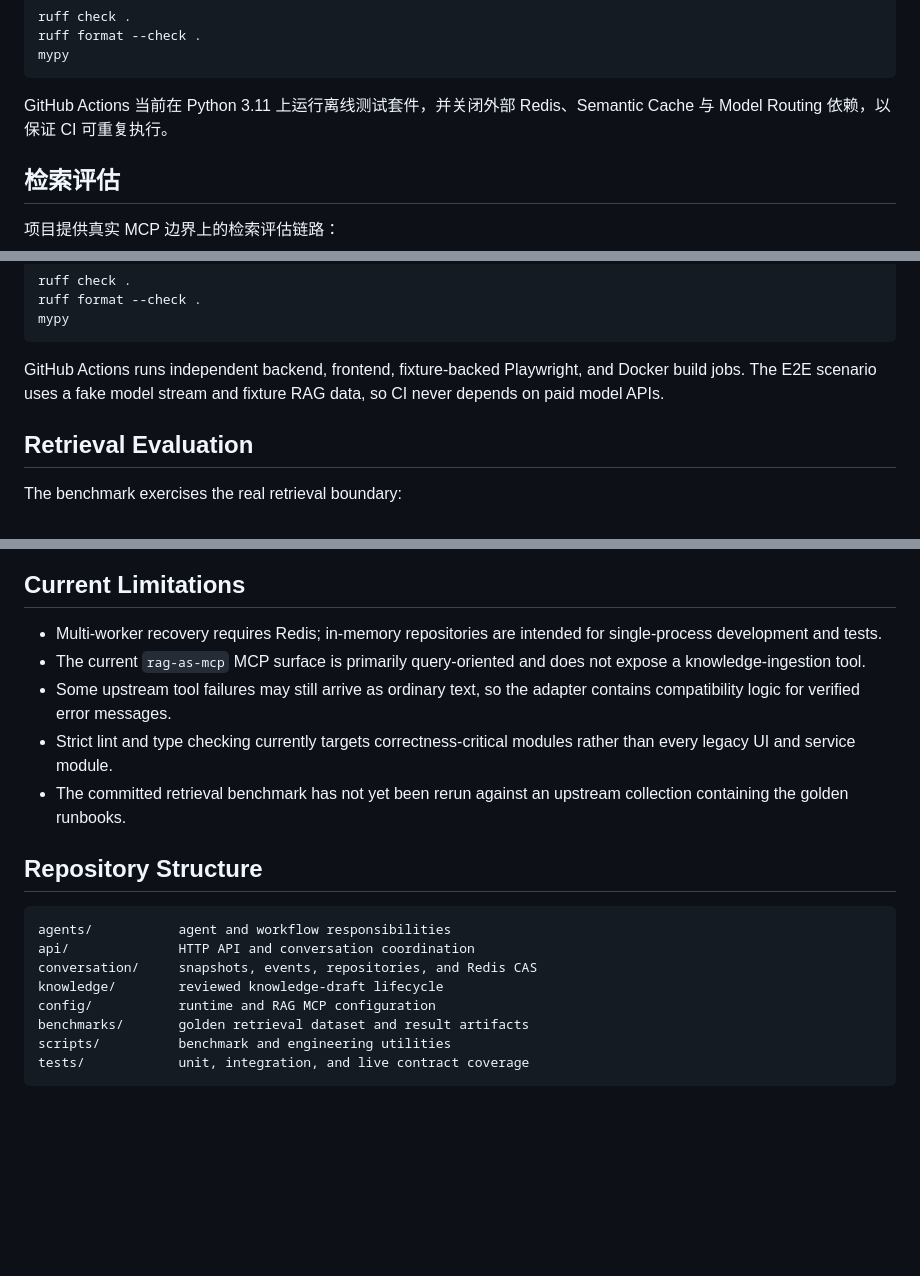
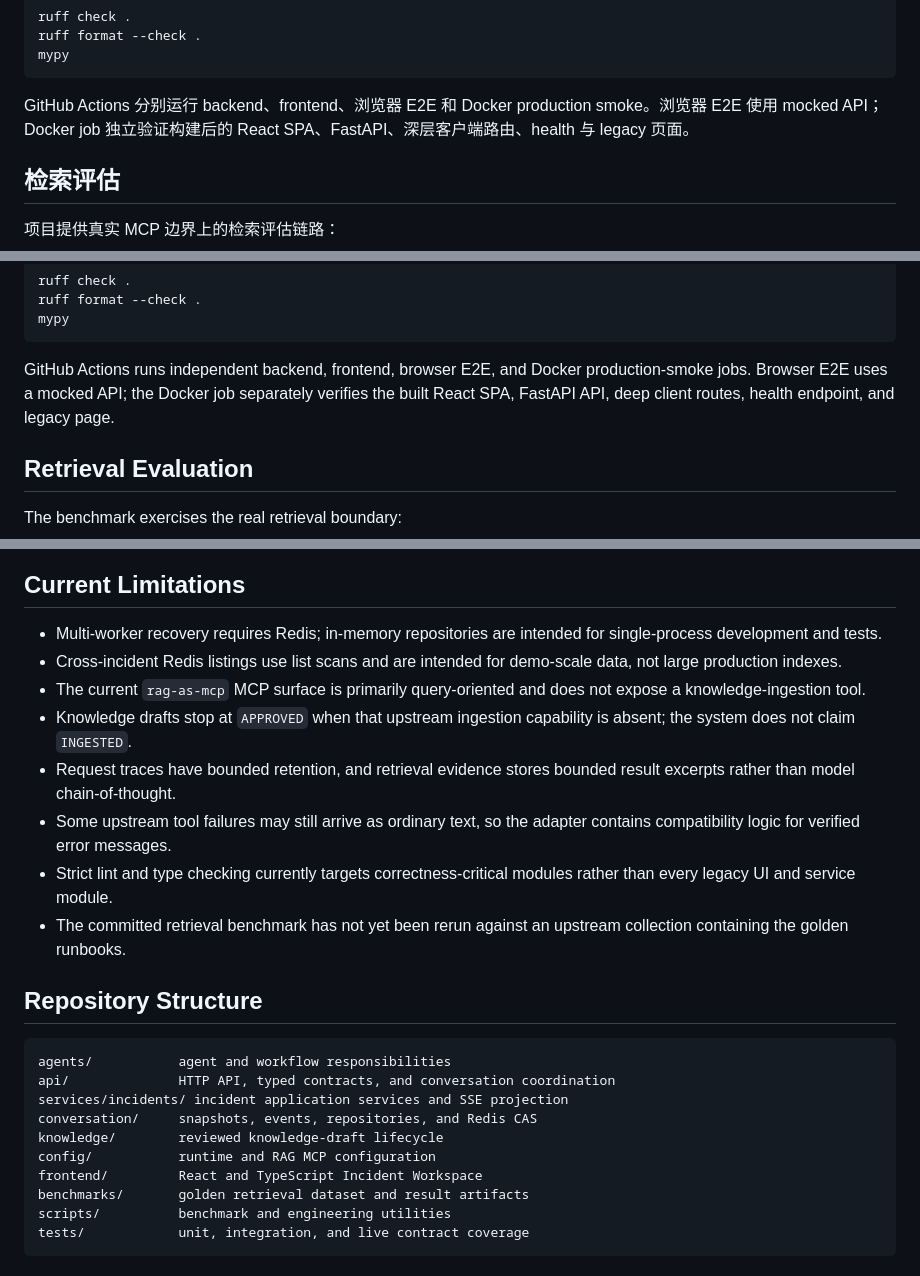
Before and after one commit to Whalefallg/incident-lifecycle-copilot, a Markdown page: README.md, 3 parts joined by grey strips. Rendered like a GitHub page; blank space fills up the shorter version.

````diff
--- a/README.md
+++ b/README.md
@@ -265,7 +275,7 @@ ruff format --check .
 mypy
 ```
 
-GitHub Actions 当前在 Python 3.11 上运行离线测试套件，并关闭外部 Redis、Semantic Cache 与 Model Routing 依赖，以保证 CI 可重复执行。
+GitHub Actions 分别运行 backend、frontend、浏览器 E2E 和 Docker production smoke。浏览器 E2E 使用 mocked API；Docker job 独立验证构建后的 React SPA、FastAPI、深层客户端路由、health 与 legacy 页面。
 
 ## 检索评估
 
@@ -585,7 +610,7 @@ ruff format --check .
 mypy
 ```
 
-GitHub Actions runs independent backend, frontend, fixture-backed Playwright, and Docker build jobs. The E2E scenario uses a fake model stream and fixture RAG data, so CI never depends on paid model APIs.
+GitHub Actions runs independent backend, frontend, browser E2E, and Docker production-smoke jobs. Browser E2E uses a mocked API; the Docker job separately verifies the built React SPA, FastAPI API, deep client routes, health endpoint, and legacy page.
 
 ## Retrieval Evaluation
 
@@ -620,7 +645,10 @@ The currently committed benchmark artifact demonstrates end-to-end protocol exec
 ## Current Limitations
 
 - Multi-worker recovery requires Redis; in-memory repositories are intended for single-process development and tests.
+- Cross-incident Redis listings use list scans and are intended for demo-scale data, not large production indexes.
 - The current `rag-as-mcp` MCP surface is primarily query-oriented and does not expose a knowledge-ingestion tool.
+- Knowledge drafts stop at `APPROVED` when that upstream ingestion capability is absent; the system does not claim `INGESTED`.
+- Request traces have bounded retention, and retrieval evidence stores bounded result excerpts rather than model chain-of-thought.
 - Some upstream tool failures may still arrive as ordinary text, so the adapter contains compatibility logic for verified error messages.
 - Strict lint and type checking currently targets correctness-critical modules rather than every legacy UI and service module.
 - The committed retrieval benchmark has not yet been rerun against an upstream collection containing the golden runbooks.
@@ -629,10 +657,12 @@ The currently committed benchmark artifact demonstrates end-to-end protocol exec
 
 ```text
 agents/           agent and workflow responsibilities
-api/              HTTP API and conversation coordination
+api/              HTTP API, typed contracts, and conversation coordination
+services/incidents/ incident application services and SSE projection
 conversation/     snapshots, events, repositories, and Redis CAS
 knowledge/        reviewed knowledge-draft lifecycle
 config/           runtime and RAG MCP configuration
+frontend/         React and TypeScript Incident Workspace
 benchmarks/       golden retrieval dataset and result artifacts
 scripts/          benchmark and engineering utilities
 tests/            unit, integration, and live contract coverage
````
Also changed, not shown: other parts of README.md (+28 -3 lines), docs/FULLSTACK_ARCHITECTURE.md (added, +43 -0 lines), docs/FULLSTACK_DEMO.md (added, +38 -0 lines).
